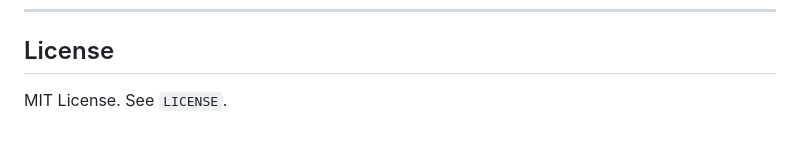
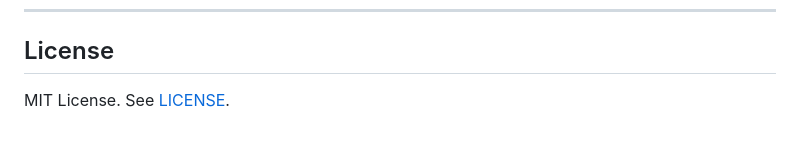
Before and after one commit to shashank35i/CritiCall-Backend, a Markdown page: README.md, the part around one of its changes. Drawn GitHub-style.

Commit message:
Fix license link

```diff
--- a/README.md
+++ b/README.md
@@ -256,4 +257,4 @@ No. Payment secrets are handled server-side.
 
 ## License
 
-MIT License. See `LICENSE`.
+MIT License. See [LICENSE](LICENSE).
```
Also changed, not shown: other parts of README.md (+1 -0 lines).
